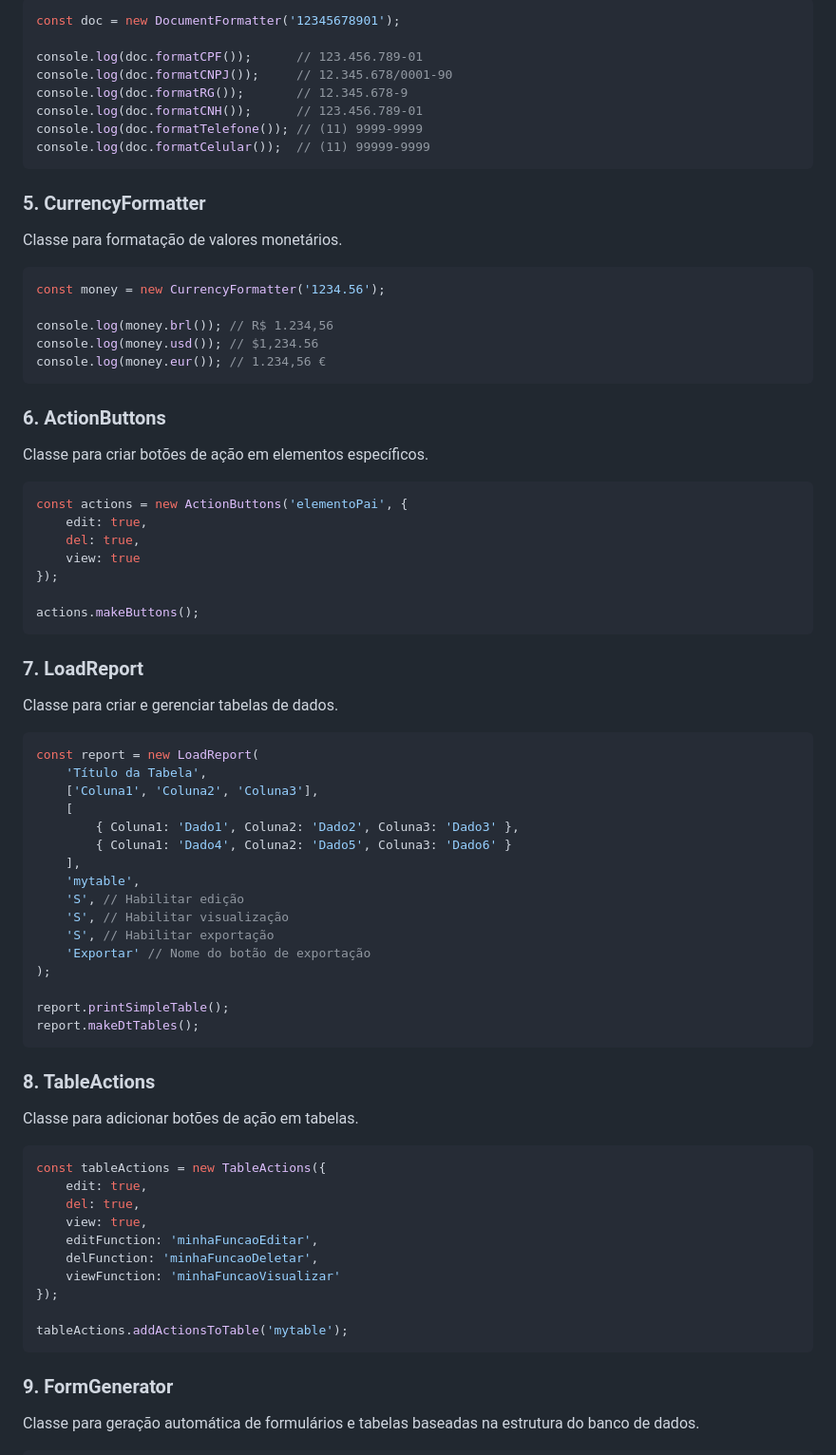
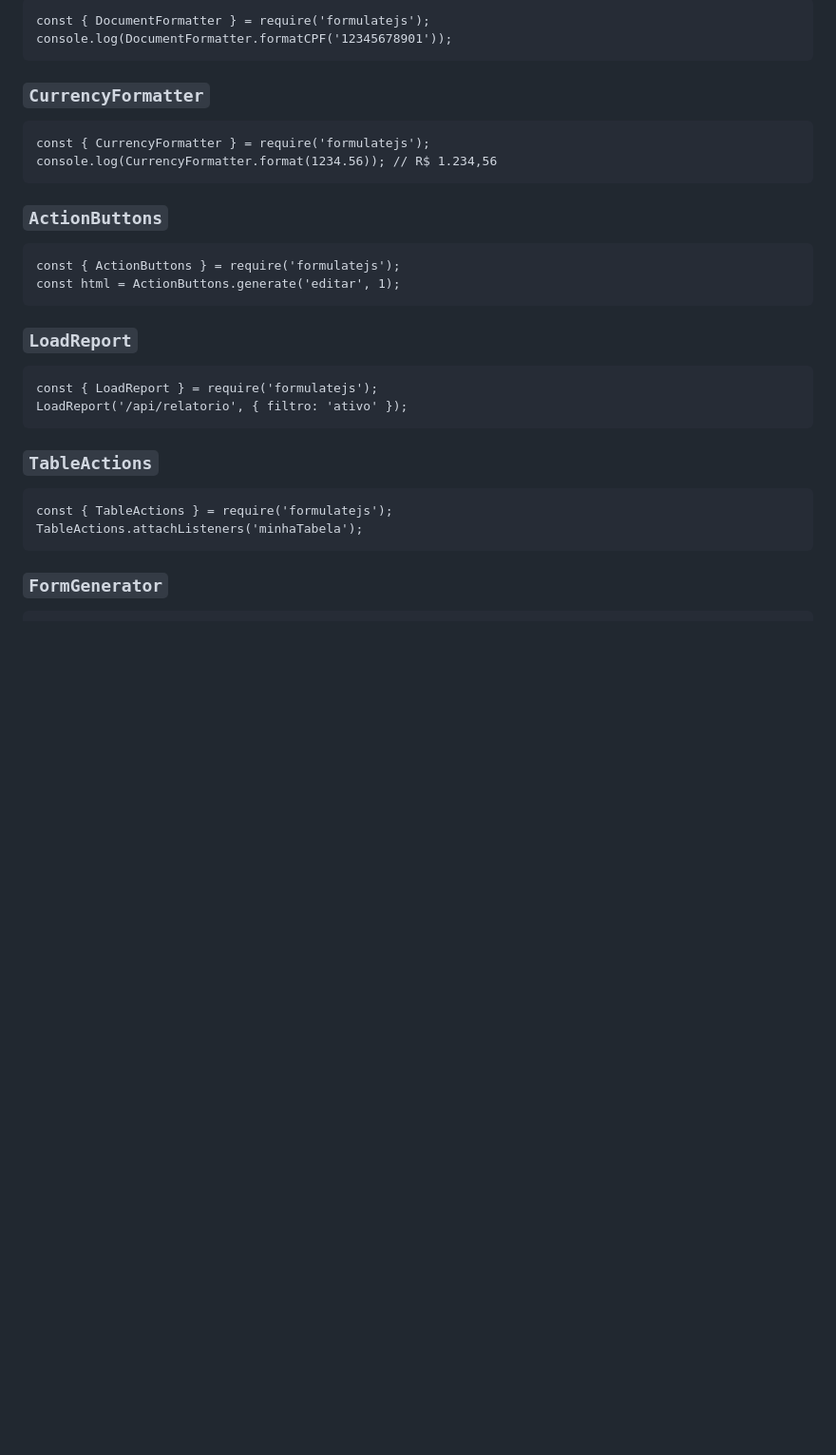
Before and after one commit to Richadsonjr/FormulateJS, a Markdown page: README.md, the part around one of its changes. Shown at 95% size. GitHub-like rendering; blank space fills up the shorter version.

````diff
--- a/README.md
+++ b/README.md
@@ -79,77 +67,36 @@ Classe para formatação de documentos brasileiros.
 
-```javascript
-const doc = new DocumentFormatter('12345678901');
-
-console.log(doc.formatCPF());      // 123.456.789-01
-console.log(doc.formatCNPJ());     // 12.345.678/0001-90
-console.log(doc.formatRG());       // 12.345.678-9
-console.log(doc.formatCNH());      // 123.456.789-01
-console.log(doc.formatTelefone()); // (11) 9999-9999
-console.log(doc.formatCelular());  // (11) 99999-9999
+```
+const { DocumentFormatter } = require('formulatejs');
+console.log(DocumentFormatter.formatCPF('12345678901'));
 ```
 
-### 5. CurrencyFormatter
-Classe para formatação de valores monetários.
+### `CurrencyFormatter`
 
-```javascript
-const money = new CurrencyFormatter('1234.56');
-
-console.log(money.brl()); // R$ 1.234,56
-console.log(money.usd()); // $1,234.56
-console.log(money.eur()); // 1.234,56 €
+```
+const { CurrencyFormatter } = require('formulatejs');
+console.log(CurrencyFormatter.format(1234.56)); // R$ 1.234,56
 ```
 
-### 6. ActionButtons
-Classe para criar botões de ação em elementos específicos.
+### `ActionButtons`
 
-```javascript
-const actions = new ActionButtons('elementoPai', {
-    edit: true,
-    del: true,
-    view: true
-});
-
-actions.makeButtons();
+```
+const { ActionButtons } = require('formulatejs');
+const html = ActionButtons.generate('editar', 1);
 ```
 
-### 7. LoadReport
-Classe para criar e gerenciar tabelas de dados.
+### `LoadReport`
 
-```javascript
-const report = new LoadReport(
-    'Título da Tabela',
-    ['Coluna1', 'Coluna2', 'Coluna3'],
-    [
-        { Coluna1: 'Dado1', Coluna2: 'Dado2', Coluna3: 'Dado3' },
-        { Coluna1: 'Dado4', Coluna2: 'Dado5', Coluna3: 'Dado6' }
-    ],
-    'mytable',
-    'S', // Habilitar edição
-    'S', // Habilitar visualização
-    'S', // Habilitar exportação
-    'Exportar' // Nome do botão de exportação
-);
-
-report.printSimpleTable();
-report.makeDtTables();
+```
+const { LoadReport } = require('formulatejs');
+LoadReport('/api/relatorio', { filtro: 'ativo' });
 ```
 
-### 8. TableActions
-Classe para adicionar botões de ação em tabelas.
+### `TableActions`
 
-```javascript
-const tableActions = new TableActions({
-    edit: true,
-    del: true,
-    view: true,
-    editFunction: 'minhaFuncaoEditar',
-    delFunction: 'minhaFuncaoDeletar',
-    viewFunction: 'minhaFuncaoVisualizar'
-});
-
-tableActions.addActionsToTable('mytable');
+```
+const { TableActions } = require('formulatejs');
+TableActions.attachListeners('minhaTabela');
 ```
 
-### 9. FormGenerator
-Classe para geração automática de formulários e tabelas baseadas na estrutura do banco de dados.
+### `FormGenerator`
 
````
Also changed, not shown: other parts of README.md (+113 -116 lines).
